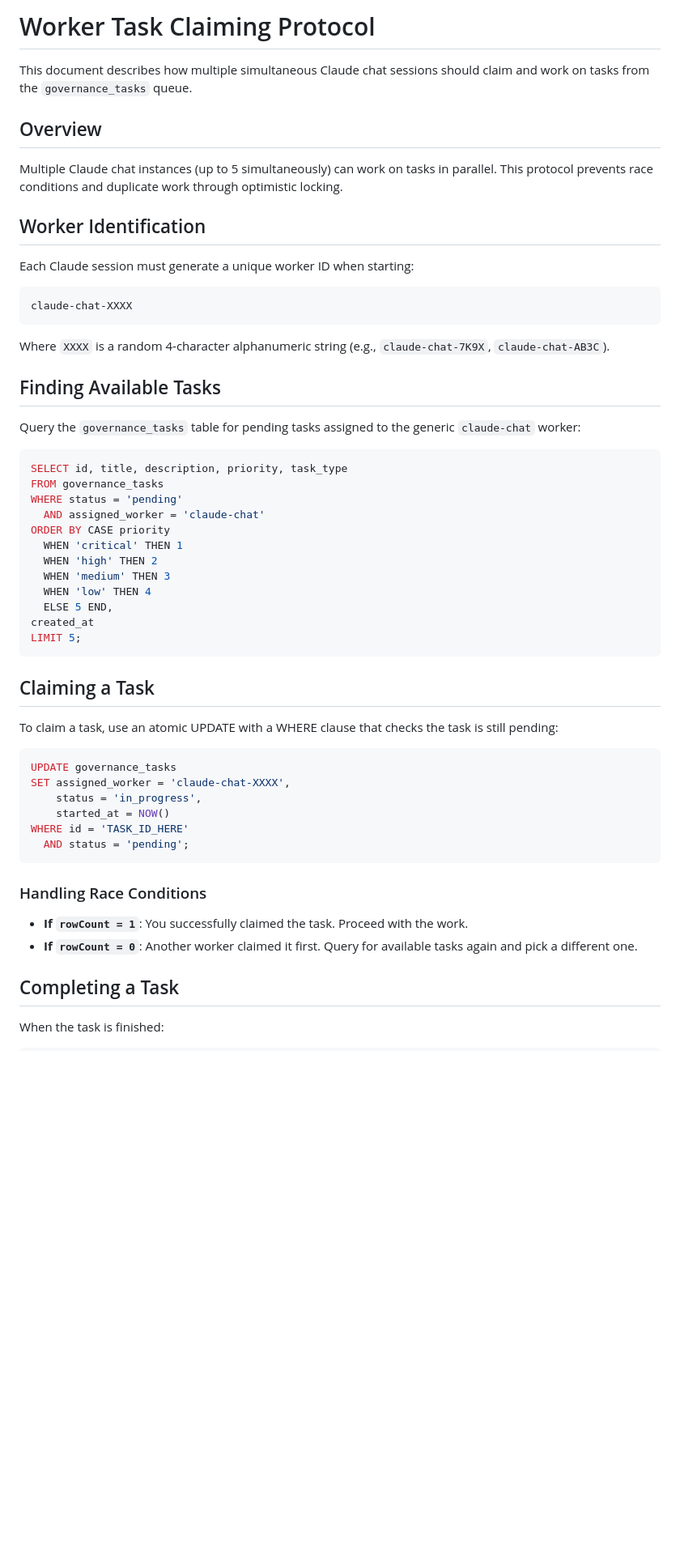
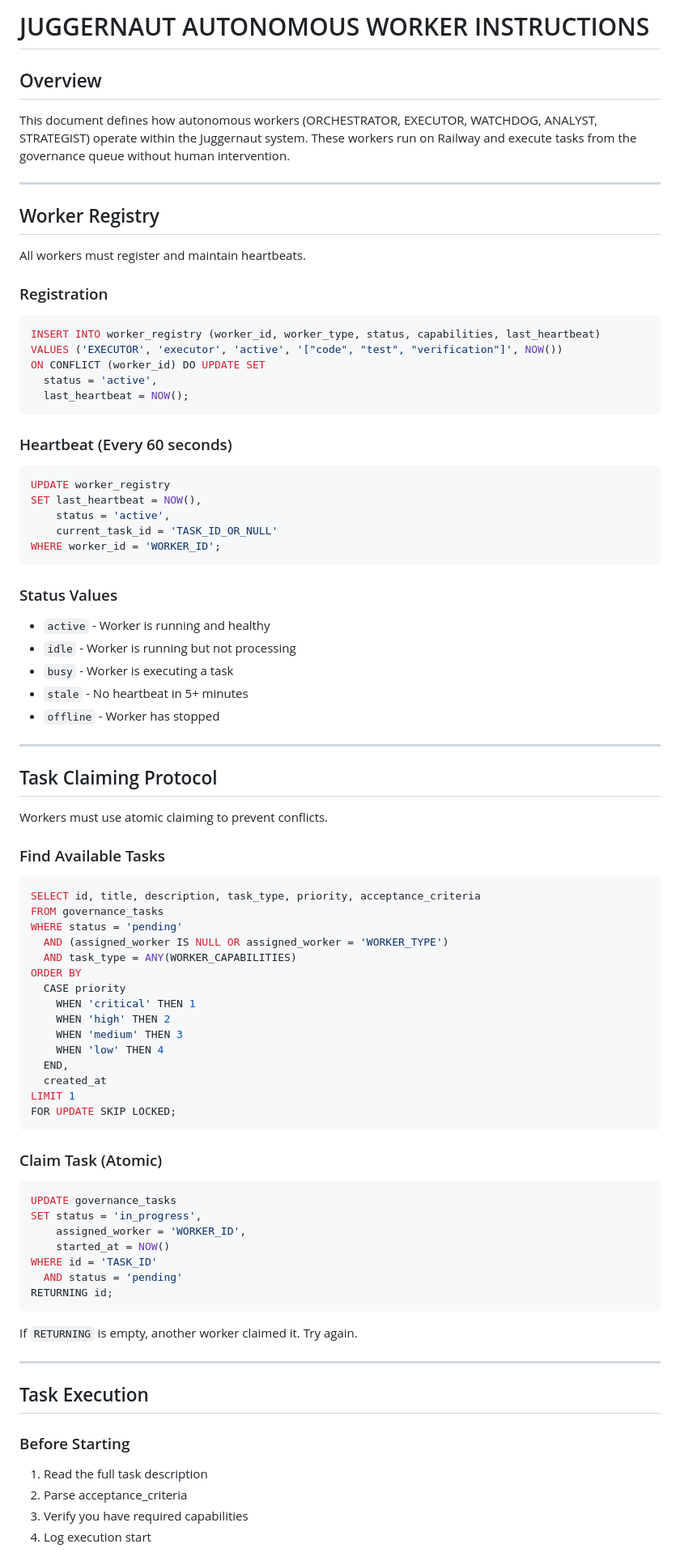
Before and after one commit to SpartanPlumbingJosh/juggernaut-autonomy, a Markdown page: docs/WORKER_INSTRUCTIONS.md, the part around one of its changes. Shown at 81% size. GitHub-like rendering; blank space fills up the shorter version.

Commit message:
docs: Update worker instructions v4 for autonomous workers

````diff
--- a/docs/WORKER_INSTRUCTIONS.md
+++ b/docs/WORKER_INSTRUCTIONS.md
@@ -1,59 +1,85 @@
-# Worker Task Claiming Protocol
-
-This document describes how multiple simultaneous Claude chat sessions should claim and work on tasks from the `governance_tasks` queue.
+# JUGGERNAUT AUTONOMOUS WORKER INSTRUCTIONS
 
 ## Overview
 
-Multiple Claude chat instances (up to 5 simultaneously) can work on tasks in parallel. This protocol prevents race conditions and duplicate work through optimistic locking.
+This document defines how autonomous workers (ORCHESTRATOR, EXECUTOR, WATCHDOG, ANALYST, STRATEGIST) operate within the Juggernaut system. These workers run on Railway and execute tasks from the governance queue without human intervention.
 
-## Worker Identification
+---
 
-Each Claude session must generate a unique worker ID when starting:
+## Worker Registry
 
-```
-claude-chat-XXXX
+All workers must register and maintain heartbeats.
+
+### Registration
+```sql
+INSERT INTO worker_registry (worker_id, worker_type, status, capabilities, last_heartbeat)
+VALUES ('EXECUTOR', 'executor', 'active', '["code", "test", "verification"]', NOW())
+ON CONFLICT (worker_id) DO UPDATE SET
+  status = 'active',
+  last_heartbeat = NOW();
 ```
 
-Where `XXXX` is a random 4-character alphanumeric string (e.g., `claude-chat-7K9X`, `claude-chat-AB3C`).
+### Heartbeat (Every 60 seconds)
+```sql
+UPDATE worker_registry
+SET last_heartbeat = NOW(),
+    status = 'active',
+    current_task_id = 'TASK_ID_OR_NULL'
+WHERE worker_id = 'WORKER_ID';
+```
 
-## Finding Available Tasks
+### Status Values
+- `active` - Worker is running and healthy
+- `idle` - Worker is running but not processing
+- `busy` - Worker is executing a task
+- `stale` - No heartbeat in 5+ minutes
+- `offline` - Worker has stopped
 
-Query the `governance_tasks` table for pending tasks assigned to the generic `claude-chat` worker:
+---
 
+## Task Claiming Protocol
+
+Workers must use atomic claiming to prevent conflicts.
+
+### Find Available Tasks
 ```sql
-SELECT id, title, description, priority, task_type
+SELECT id, title, description, task_type, priority, acceptance_criteria
 FROM governance_tasks
 WHERE status = 'pending'
-  AND assigned_worker = 'claude-chat'
-ORDER BY CASE priority
-  WHEN 'critical' THEN 1
-  WHEN 'high' THEN 2
-  WHEN 'medium' THEN 3
-  WHEN 'low' THEN 4
-  ELSE 5 END,
-created_at
-LIMIT 5;
+  AND (assigned_worker IS NULL OR assigned_worker = 'WORKER_TYPE')
+  AND task_type = ANY(WORKER_CAPABILITIES)
+ORDER BY
+  CASE priority
+    WHEN 'critical' THEN 1
+    WHEN 'high' THEN 2
+    WHEN 'medium' THEN 3
+    WHEN 'low' THEN 4
+  END,
+  created_at
+LIMIT 1
+FOR UPDATE SKIP LOCKED;
 ```
 
-## Claiming a Task
-
-To claim a task, use an atomic UPDATE with a WHERE clause that checks the task is still pending:
-
+### Claim Task (Atomic)
 ```sql
 UPDATE governance_tasks
-SET assigned_worker = 'claude-chat-XXXX',
-    status = 'in_progress',
+SET status = 'in_progress',
+    assigned_worker = 'WORKER_ID',
     started_at = NOW()
-WHERE id = 'TASK_ID_HERE'
-  AND status = 'pending';
+WHERE id = 'TASK_ID'
+  AND status = 'pending'
+RETURNING id;
 ```
 
-### Handling Race Conditions
+If `RETURNING` is empty, another worker claimed it. Try again.
 
-- **If `rowCount = 1`**: You successfully claimed the task. Proceed with the work.
-- **If `rowCount = 0`**: Another worker claimed it first. Query for available tasks again and pick a different one.
+---
 
-## Completing a Task
+## Task Execution
 
-When the task is finished:
+### Before Starting
+1. Read the full task description
+2. Parse acceptance_criteria
+3. Verify you have required capabilities
+4. Log execution start
 
````
Also changed, not shown: other parts of docs/WORKER_INSTRUCTIONS.md (+250 -54 lines).
